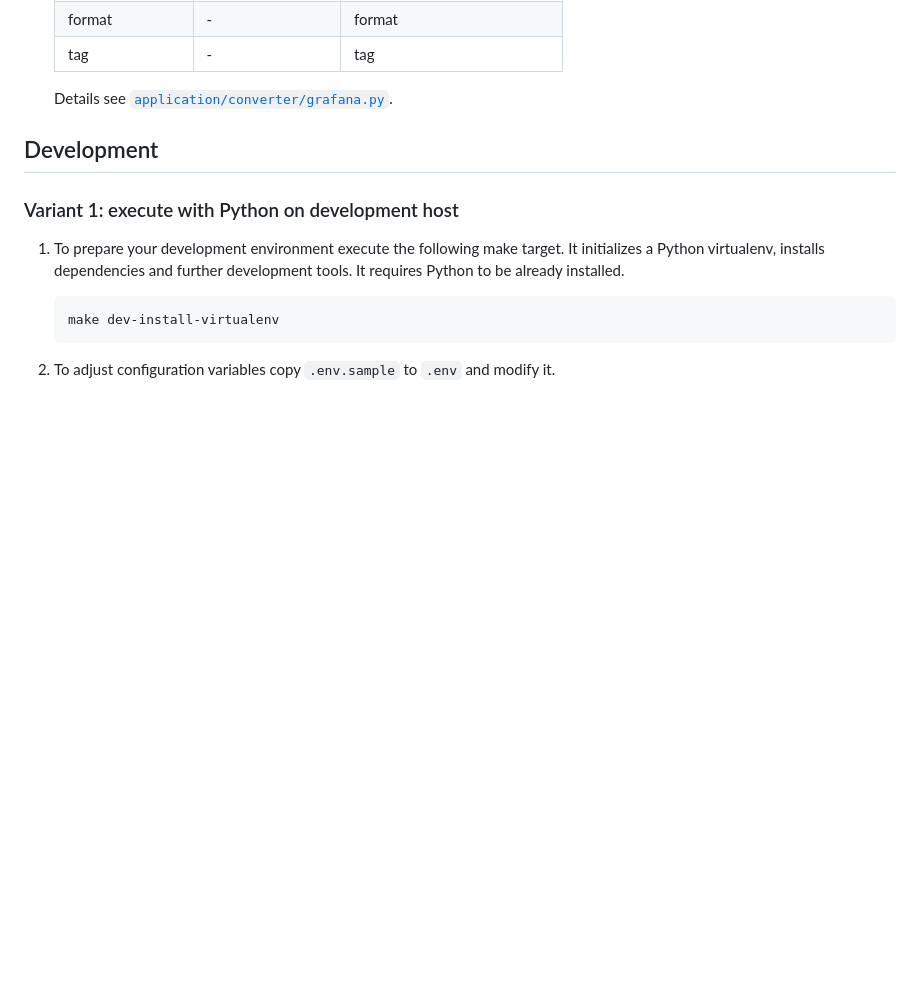
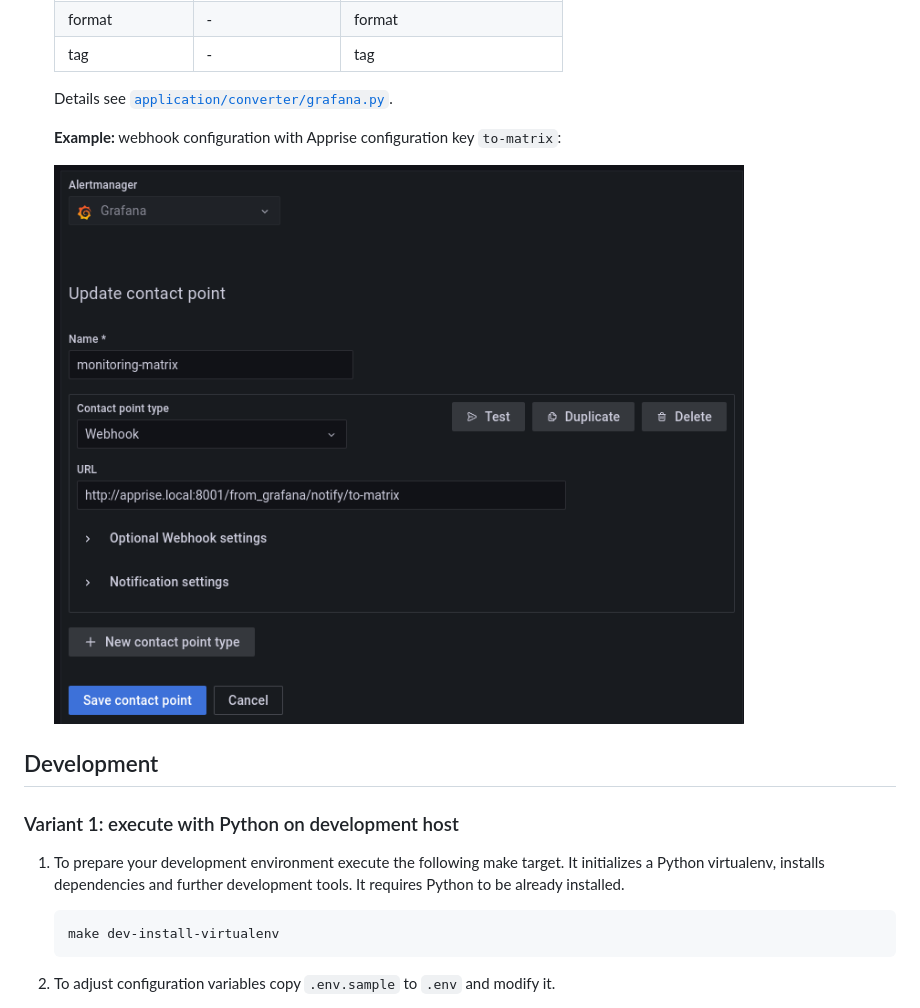
Before and after one commit to mrtwnklr/apprise-it-for-me, a Markdown page: README.md, the part around the change. Rendered like a GitHub page; pictures changed too: media/grafana.png (added); blank space fills up the shorter version.

Commit message:
docs: add screenshot of grafana webhook sample config

```diff
--- a/README.md
+++ b/README.md
@@ -51,6 +51,10 @@ Application support is currently limited to [Grafana](https://github.com/grafana
    |tag               |-                  |tag
 
    Details see [`application/converter/grafana.py`](application/converter/grafana.py).
+
+   **Example:** webhook configuration with Apprise configuration key `to-matrix`:
+
+   ![Grafana webhook configuration](media/grafana.png)
 
 ## Development
 
```
